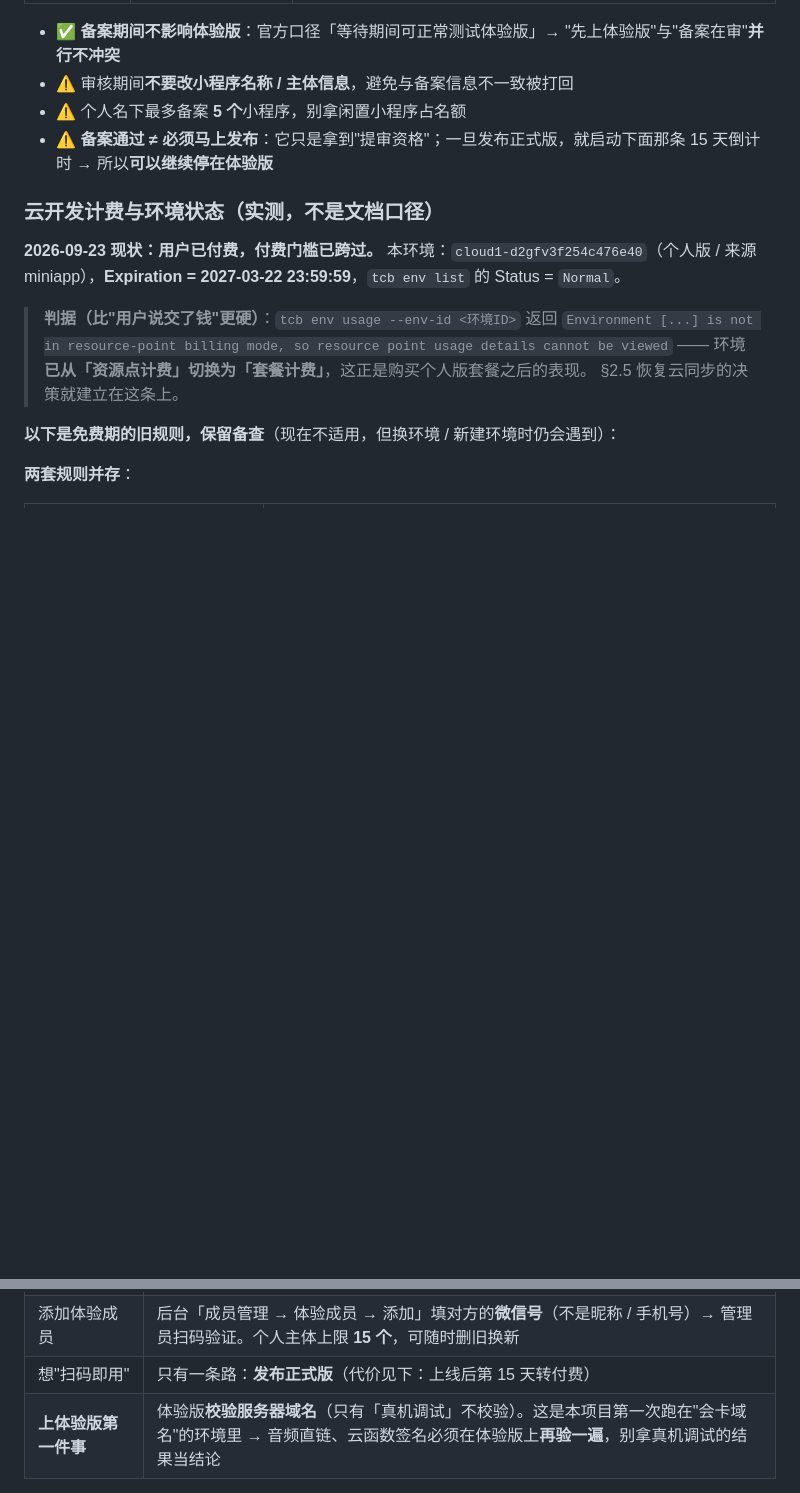
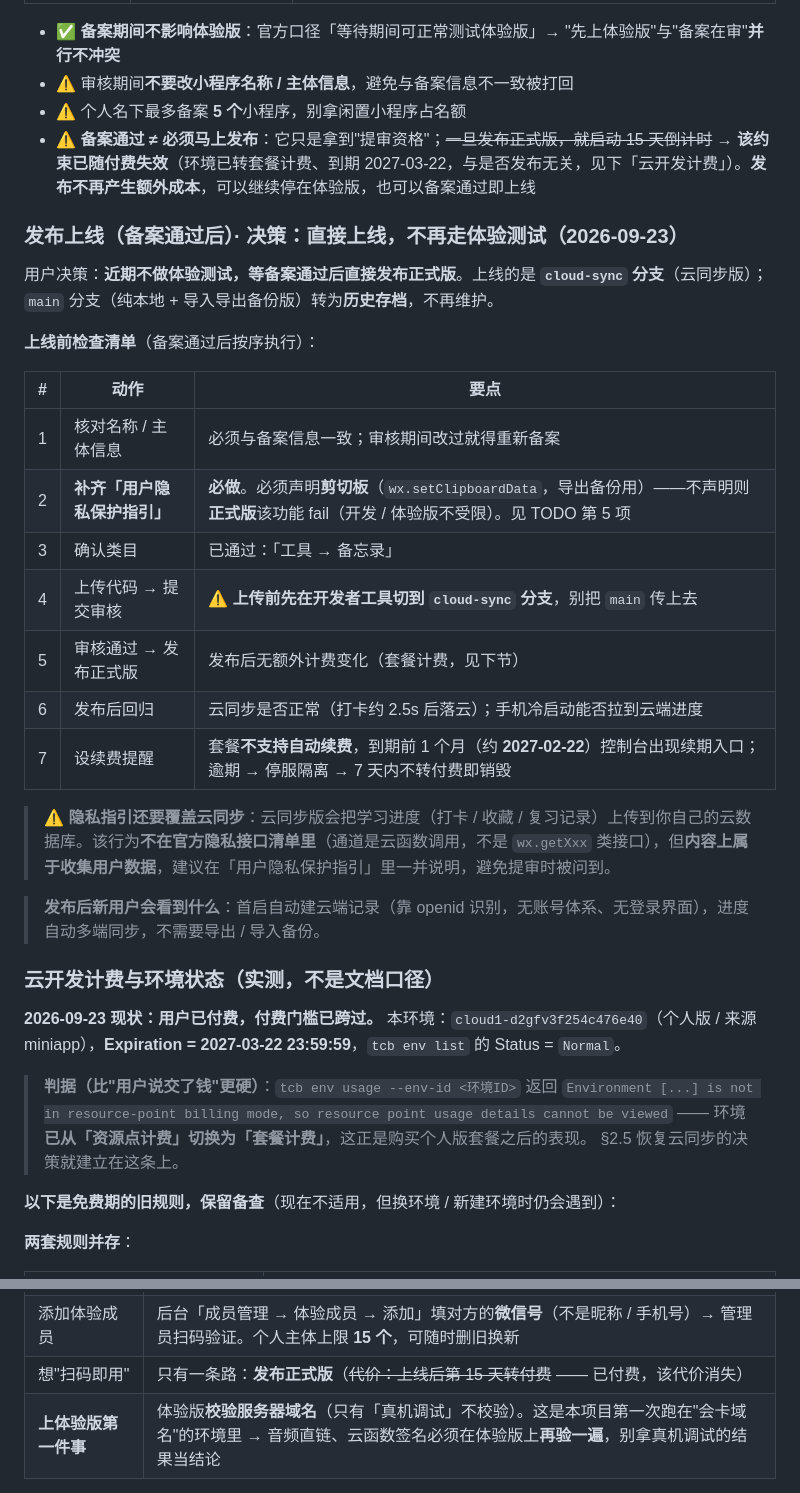
Before and after one commit to Howardchann/ielts-365, a Markdown page: AI-CONTEXT.md, 2 parts joined by grey strips. Rendered like a GitHub page; blank space fills up the shorter version.

Commit message:
docs: 记录「备案通过后直接上线」决策 + 修正随付费过时的表述
- AI-CONTEXT 新增「发布上线（备案通过后）」小节：7 步上线检查清单
  （隐私指引补齐剪切板声明 / 上传前先切 cloud-sync 分支 / 续费提醒 2027-02-22）
- 修正过时表述：文档原写「发布正式版即启动 15 天倒计时」，
  但环境已转套餐计费（到期 2027-03-22），该约束随付费失效
- README：main 分支定位由「体验版」改为「历史存档 · 纯本地版」；
  体验版路径降为备选（本项目已改为备案通过后直接上线）

```diff
--- a/AI-CONTEXT.md
+++ b/AI-CONTEXT.md
@@ -380,7 +380,27 @@ ielts-365/
 - ✅ **备案期间不影响体验版**：官方口径「等待期间可正常测试体验版」→ "先上体验版"与"备案在审"**并行不冲突**
 - ⚠️ 审核期间**不要改小程序名称 / 主体信息**，避免与备案信息不一致被打回
 - ⚠️ 个人名下最多备案 **5 个**小程序，别拿闲置小程序占名额
-- ⚠️ **备案通过 ≠ 必须马上发布**：它只是拿到"提审资格"；一旦发布正式版，就启动下面那条 15 天倒计时 → 所以**可以继续停在体验版**
+- ⚠️ **备案通过 ≠ 必须马上发布**：它只是拿到"提审资格"；~~一旦发布正式版，就启动 15 天倒计时~~ → **该约束已随付费失效**（环境已转套餐计费、到期 2027-03-22，与是否发布无关，见下「云开发计费」）。**发布不再产生额外成本**，可以继续停在体验版，也可以备案通过即上线
+
+### 发布上线（备案通过后）· 决策：**直接上线，不再走体验测试**（2026-09-23）
+
+用户决策：**近期不做体验测试，等备案通过后直接发布正式版**。上线的是 **`cloud-sync` 分支**（云同步版）；`main` 分支（纯本地 + 导入导出备份版）转为**历史存档**，不再维护。
+
+**上线前检查清单**（备案通过后按序执行）：
+
+| # | 动作 | 要点 |
+|---|---|---|
+| 1 | 核对名称 / 主体信息 | 必须与备案信息一致；审核期间改过就得重新备案 |
+| 2 | **补齐「用户隐私保护指引」** | **必做**。必须声明**剪切板**（`wx.setClipboardData`，导出备份用）——不声明则**正式版**该功能 fail（开发 / 体验版不受限）。见 TODO 第 5 项 |
+| 3 | 确认类目 | 已通过：「工具 → 备忘录」 |
+| 4 | 上传代码 → 提交审核 | ⚠️ **上传前先在开发者工具切到 `cloud-sync` 分支**，别把 `main` 传上去 |
+| 5 | 审核通过 → 发布正式版 | 发布后无额外计费变化（套餐计费，见下节） |
+| 6 | 发布后回归 | 云同步是否正常（打卡约 2.5s 后落云）；手机冷启动能否拉到云端进度 |
+| 7 | 设续费提醒 | 套餐**不支持自动续费**，到期前 1 个月（约 **2027-02-22**）控制台出现续期入口；逾期 → 停服隔离 → 7 天内不转付费即销毁 |
+
+> ⚠️ **隐私指引还要覆盖云同步**：云同步版会把学习进度（打卡 / 收藏 / 复习记录）上传到你自己的云数据库。该行为**不在官方隐私接口清单里**（通道是云函数调用，不是 `wx.getXxx` 类接口），但**内容上属于收集用户数据**，建议在「用户隐私保护指引」里一并说明，避免提审时被问到。
+
+> **发布后新用户会看到什么**：首启自动建云端记录（靠 openid 识别，无账号体系、无登录界面），进度自动多端同步，不需要导出 / 导入备份。
 
 ### 云开发计费与环境状态（实测，不是文档口径）
 
@@ -416,7 +436,7 @@ ielts-365/
 | 拿不到的能力 | 微信内**搜不到**、**无法生成可长按识别的小程序码**、不支持微信支付、启动略慢 |
 | 分享限制（**最容易误判**） | 体验版是**白名单制**：仅 管理员 / 项目成员 / 体验成员 能打开。**非成员扫同一个二维码会提示「无权限访问」**；微信开放社区官方明确「**不支持公开临时权限**」→ 转发二维码放人进来行不通，**必须先把对方加进名单** |
 | 添加体验成员 | 后台「成员管理 → 体验成员 → 添加」填对方的**微信号**（不是昵称 / 手机号）→ 管理员扫码验证。个人主体上限 **15 个**，可随时删旧换新 |
-| 想"扫码即用" | 只有一条路：**发布正式版**（代价见下：上线后第 15 天转付费） |
+| 想"扫码即用" | 只有一条路：**发布正式版**（~~代价：上线后第 15 天转付费~~ —— 已付费，该代价消失） |
 | **上体验版第一件事** | 体验版**校验服务器域名**（只有「真机调试」不校验）。这是本项目第一次跑在"会卡域名"的环境里 → 音频直链、云函数签名必须在体验版上**再验一遍**，别拿真机调试的结果当结论 |
 
 > 由此：**体验版 = 可以无限期使用的「自用/小范围」形态**，提审可以无限推后。
```
Also changed, not shown: README.md (+3 -3 lines).
